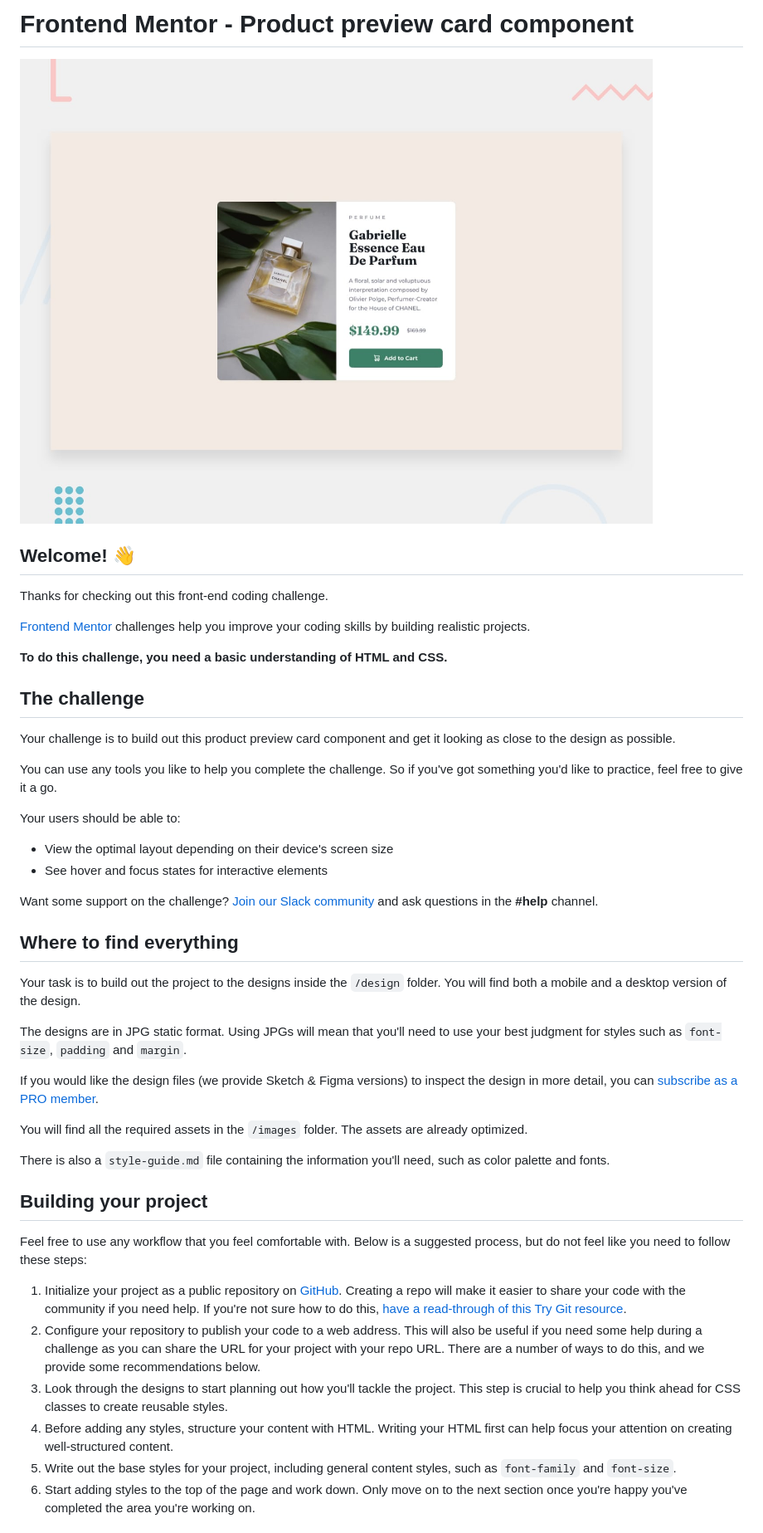
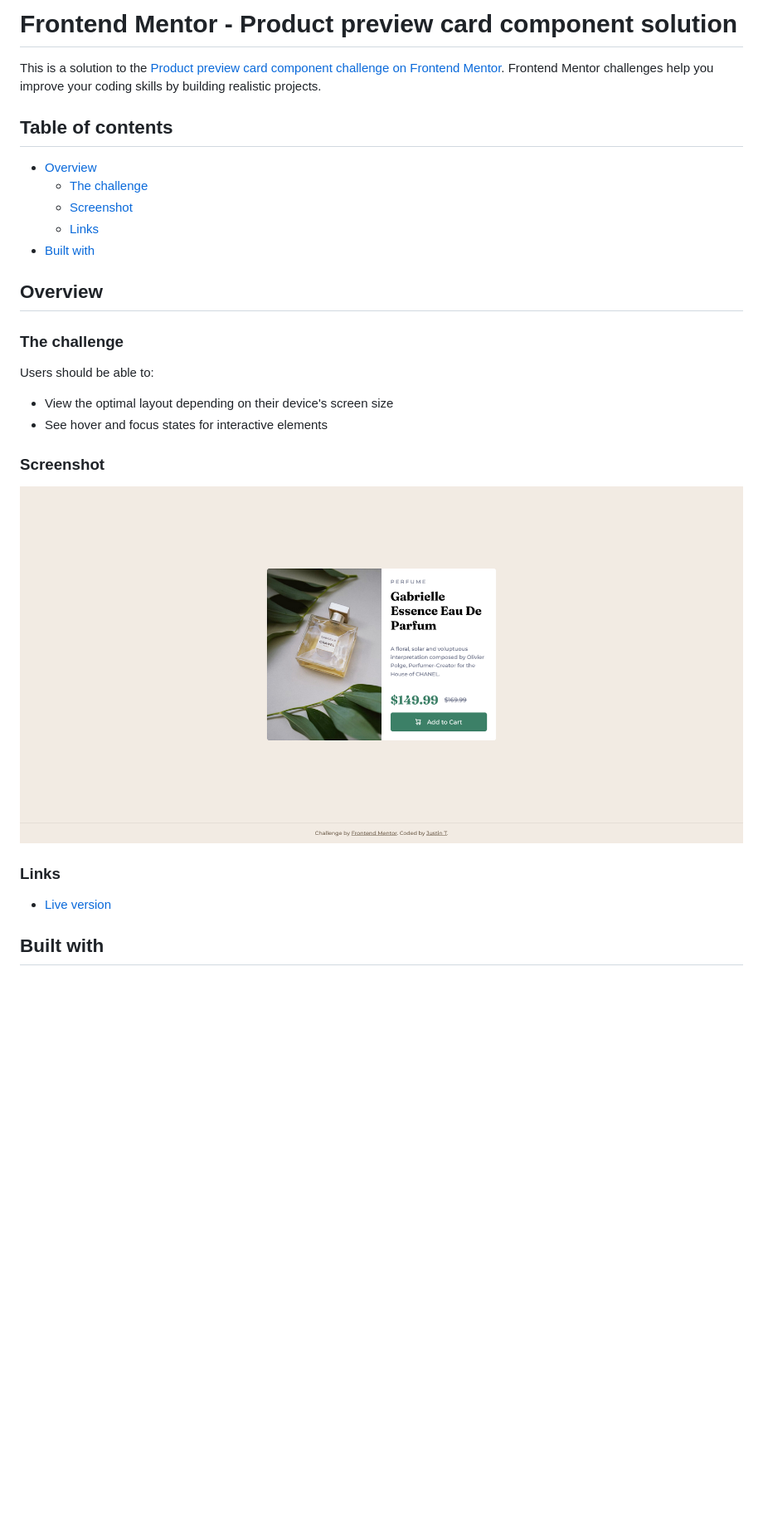
Before and after one commit to juss-10/product-preview-card-component, a Markdown page: README.md, the part around the change printed below. Shown: that part at 83% size. Rendered like a GitHub page; pictures changed too: screenshot.png (added); blank space fills up the shorter version.

```diff
--- a/README.md
+++ b/README.md
@@ -1,48 +1,31 @@
-# Frontend Mentor - Product preview card component
+# Frontend Mentor - Product preview card component solution
 
-![Design preview for the Product preview card component coding challenge](./design/desktop-preview.jpg)
+This is a solution to the [Product preview card component challenge on Frontend Mentor](https://www.frontendmentor.io/challenges/product-preview-card-component-GO7UmttRfa). Frontend Mentor challenges help you improve your coding skills by building realistic projects.
 
-## Welcome! 👋
+## Table of contents
 
-Thanks for checking out this front-end coding challenge.
+- [Overview](#overview)
+  - [The challenge](#the-challenge)
+  - [Screenshot](#screenshot)
+  - [Links](#links)
+- [Built with](#built-with)
 
-[Frontend Mentor](https://www.frontendmentor.io) challenges help you improve your coding skills by building realistic projects.
+## Overview
 
-**To do this challenge, you need a basic understanding of HTML and CSS.**
+### The challenge
 
-## The challenge
-
-Your challenge is to build out this product preview card component and get it looking as close to the design as possible.
-
-You can use any tools you like to help you complete the challenge. So if you've got something you'd like to practice, feel free to give it a go.
-
-Your users should be able to:
+Users should be able to:
 
 - View the optimal layout depending on their device's screen size
 - See hover and focus states for interactive elements
 
-Want some support on the challenge? [Join our Slack community](https://www.frontendmentor.io/slack) and ask questions in the **#help** channel.
+### Screenshot
 
-## Where to find everything
+![](./screenshot.png)
 
-Your task is to build out the project to the designs inside the `/design` folder. You will find both a mobile and a desktop version of the design.
+### Links
 
-The designs are in JPG static format. Using JPGs will mean that you'll need to use your best judgment for styles such as `font-size`, `padding` and `margin`.
+- [Live version](https://juss-10.github.io/product-review-card-component/)
 
-If you would like the design files (we provide Sketch & Figma versions) to inspect the design in more detail, you can [subscribe as a PRO member](https://www.frontendmentor.io/pro).
+## Built with
 
-You will find all the required assets in the `/images` folder. The assets are already optimized.
-
-There is also a `style-guide.md` file containing the information you'll need, such as color palette and fonts.
-
-## Building your project
-
-Feel free to use any workflow that you feel comfortable with. Below is a suggested process, but do not feel like you need to follow these steps:
-
-1. Initialize your project as a public repository on [GitHub](https://github.com/). Creating a repo will make it easier to share your code with the community if you need help. If you're not sure how to do this, [have a read-through of this Try Git resource](https://try.github.io/).
-2. Configure your repository to publish your code to a web address. This will also be useful if you need some help during a challenge as you can share the URL for your project with your repo URL. There are a number of ways to do this, and we provide some recommendations below.
-3. Look through the designs to start planning out how you'll tackle the project. This step is crucial to help you think ahead for CSS classes to create reusable styles.
-4. Before adding any styles, structure your content with HTML. Writing your HTML first can help focus your attention on creating well-structured content.
-5. Write out the base styles for your project, including general content styles, such as `font-family` and `font-size`.
-6. Start adding styles to the top of the page and work down. Only move on to the next section once you're happy you've completed the area you're working on.
-
```
Also changed, not shown: other parts of README.md (+5 -44 lines), README-template.md (deleted, +0 -111 lines).
